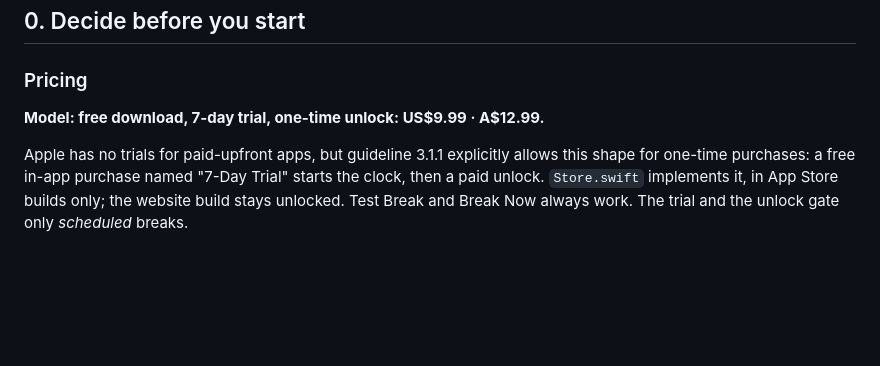
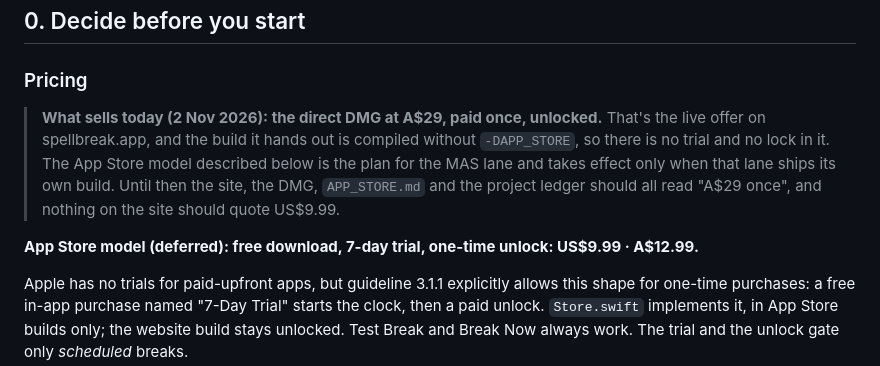
Before and after one commit to pibulus/spellbreak, a Markdown page: APP_STORE_SUBMISSION.md, the part around the change. GitHub-like rendering; blank space fills up the shorter version.

```diff
--- a/APP_STORE_SUBMISSION.md
+++ b/APP_STORE_SUBMISSION.md
@@ -24,7 +24,16 @@ below remain open until checked against App Store Connect.
 ## 0. Decide before you start
 
 ### Pricing
-**Model: free download, 7-day trial, one-time unlock: US$9.99 · A$12.99.**
+
+> **What sells today (2 Nov 2026): the direct DMG at A$29, paid once, unlocked.**
+> That's the live offer on spellbreak.app, and the build it hands out is compiled
+> without `-DAPP_STORE`, so there is no trial and no lock in it. The App Store
+> model described below is the plan for the MAS lane and takes effect only when
+> that lane ships its own build. Until then the site, the DMG, `APP_STORE.md` and
+> the project ledger should all read "A$29 once", and nothing on the site should
+> quote US$9.99.
+
+**App Store model (deferred): free download, 7-day trial, one-time unlock: US$9.99 · A$12.99.**
 
 Apple has no trials for paid-upfront apps, but guideline 3.1.1 explicitly allows
 this shape for one-time purchases: a free in-app purchase named "7-Day Trial"
```
Also changed, not shown: APP_STORE.md (+10 -3 lines).
